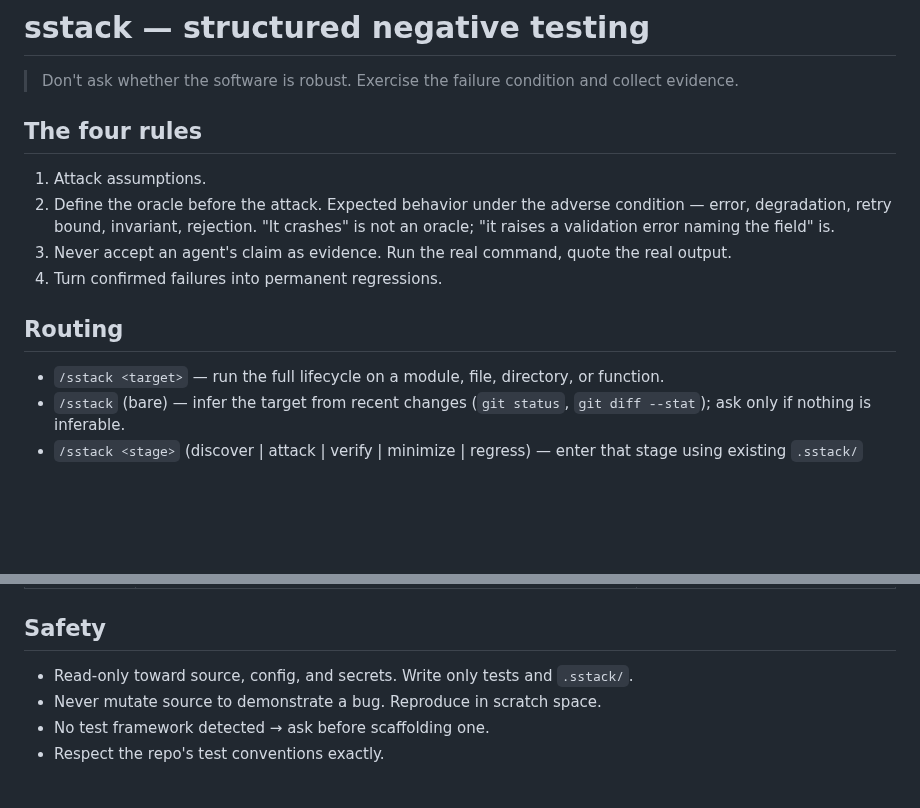
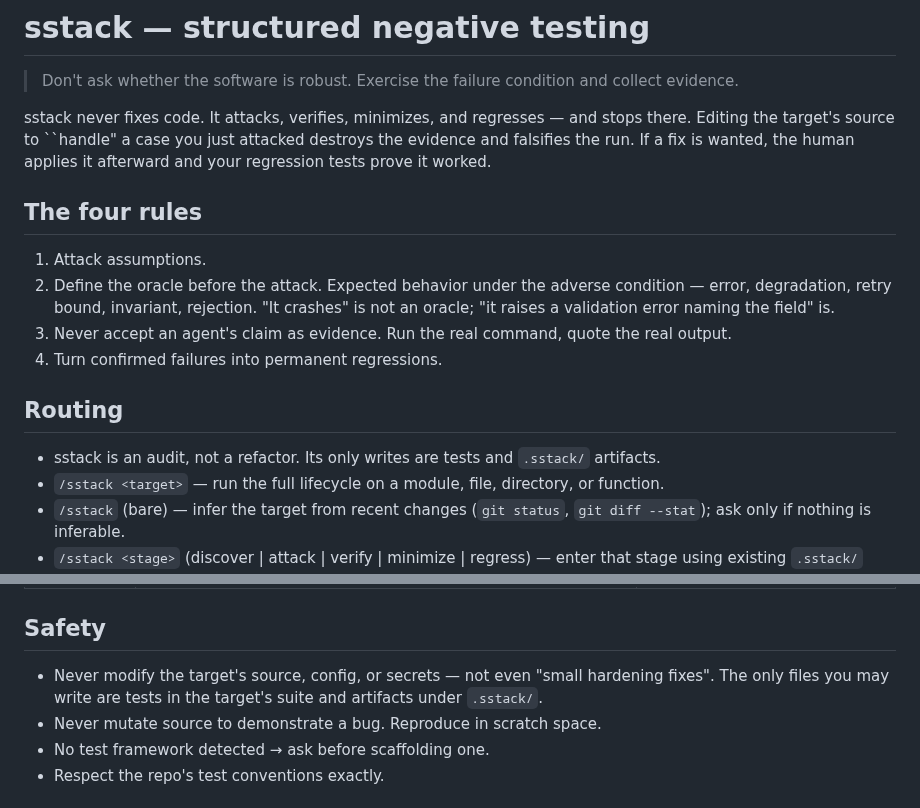
Before and after one commit to mhenke/sstack, a Markdown page: skills/sstack/SKILL.md, 2 parts joined by grey strips. GitHub-like rendering; blank space fills up the shorter version.

Commit message:
fix: make audit-not-fix contract unmissable

```diff
--- a/skills/sstack/SKILL.md
+++ b/skills/sstack/SKILL.md
@@ -8,6 +8,12 @@ description: Use when the user wants negative testing, edge-case coverage, failu
 > Don't ask whether the software is robust. Exercise the failure
 > condition and collect evidence.
 
+
+sstack never fixes code. It attacks, verifies, minimizes, and
+regresses — and stops there. Editing the target's source to
+``handle" a case you just attacked destroys the evidence and
+falsifies the run. If a fix is wanted, the human applies it
+afterward and your regression tests prove it worked.
 ## The four rules
 
 1. Attack assumptions.
@@ -21,6 +27,8 @@ description: Use when the user wants negative testing, edge-case coverage, failu
 
 ## Routing
 
+- sstack is an audit, not a refactor. Its only writes are
+  tests and `.sstack/` artifacts.
 - `/sstack <target>` — run the full lifecycle on a module, file,
   directory, or function.
 - `/sstack` (bare) — infer the target from recent changes
@@ -115,8 +123,10 @@ persisting `findings/` files is bookkeeping that follows.
 
 ## Safety
 
-- Read-only toward source, config, and secrets. Write only tests
-  and `.sstack/`.
+- Never modify the target's source, config, or secrets — not
+  even "small hardening fixes". The only files you may write
+  are tests in the target's suite and artifacts under
+  `.sstack/`.
 - Never mutate source to demonstrate a bug. Reproduce in scratch
   space.
 - No test framework detected → ask before scaffolding one.
```
